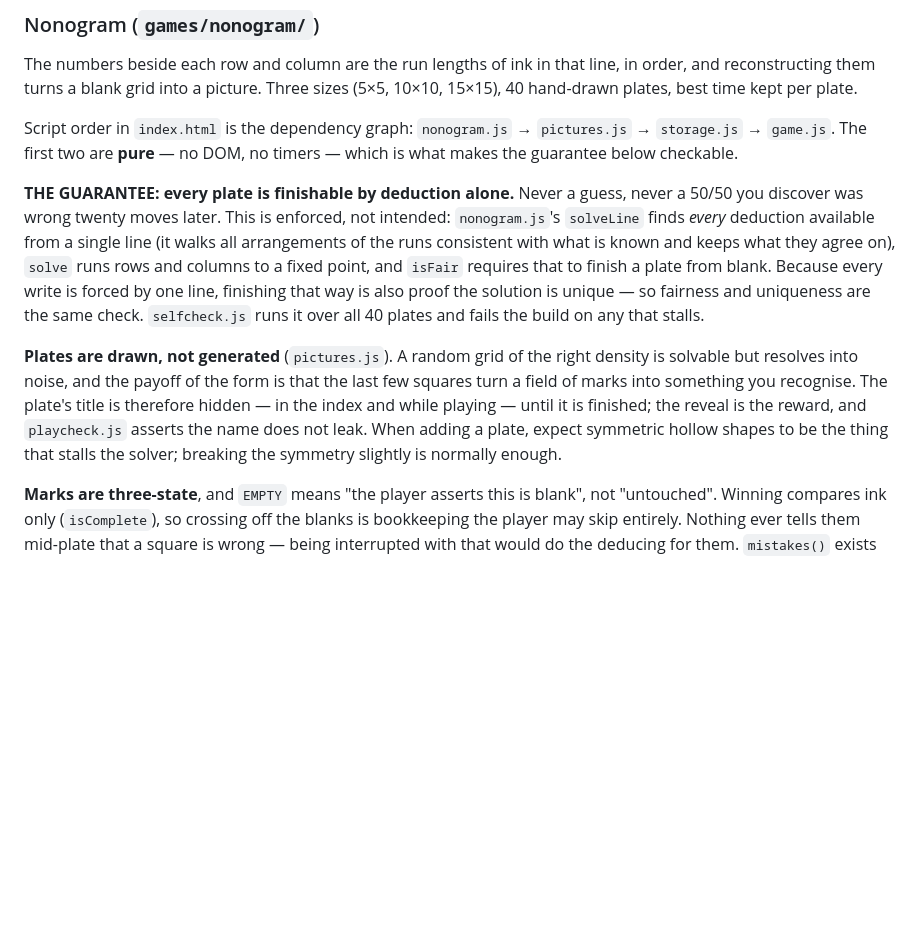
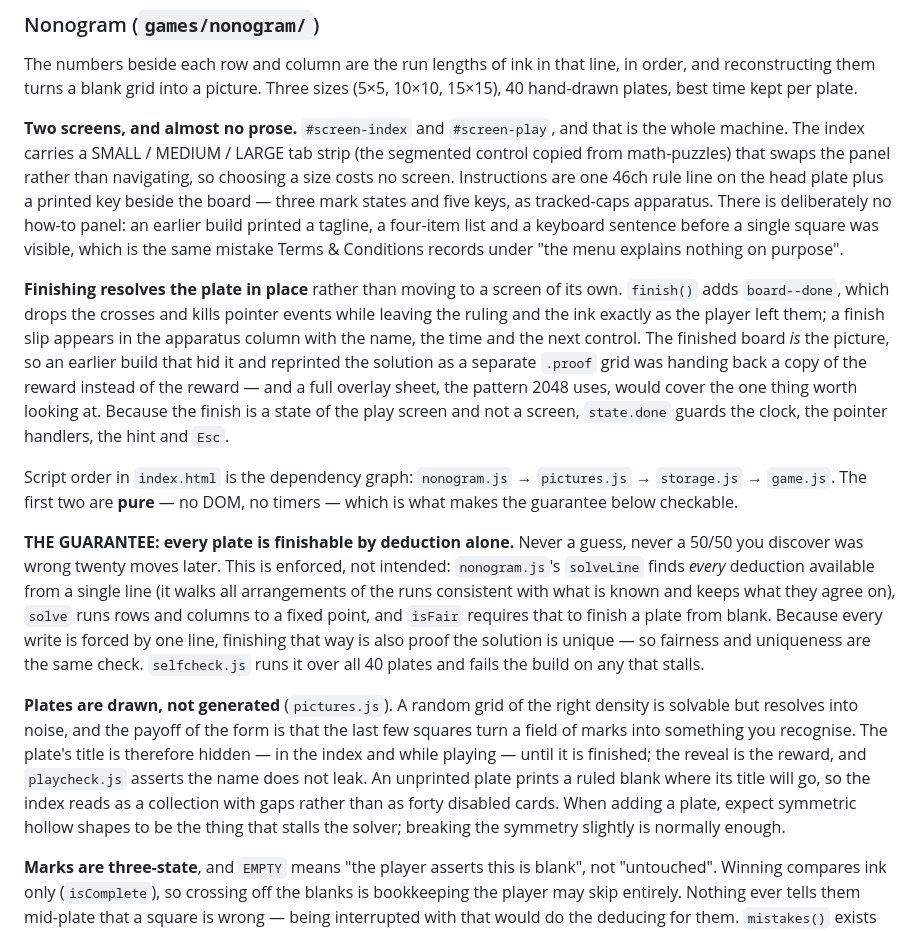
Before and after one commit to stg17/game-hub, a Markdown page: CLAUDE.md, the part around one of its changes. GitHub-like rendering; blank space fills up the shorter version.

```diff
--- a/CLAUDE.md
+++ b/CLAUDE.md
@@ -312,6 +312,28 @@ in that line, in order, and reconstructing them turns a blank grid into a
 picture. Three sizes (5×5, 10×10, 15×15), 40 hand-drawn plates, best time kept
 per plate.
 
+**Two screens, and almost no prose.** `#screen-index` and `#screen-play`, and
+that is the whole machine. The index carries a SMALL / MEDIUM / LARGE tab strip
+(the segmented control copied from math-puzzles) that swaps the panel rather
+than navigating, so choosing a size costs no screen. Instructions are one 46ch
+rule line on the head plate plus a printed key beside the board — three mark
+states and five keys, as tracked-caps apparatus. There is deliberately no
+how-to panel: an earlier build printed a tagline, a four-item list and a
+keyboard sentence before a single square was visible, which is the same
+mistake Terms & Conditions records under "the menu explains nothing on
+purpose".
+
+**Finishing resolves the plate in place** rather than moving to a screen of its
+own. `finish()` adds `board--done`, which drops the crosses and kills pointer
+events while leaving the ruling and the ink exactly as the player left them;
+a finish slip appears in the apparatus column with the name, the time and the
+next control. The finished board *is* the picture, so an earlier build that hid
+it and reprinted the solution as a separate `.proof` grid was handing back a
+copy of the reward instead of the reward — and a full overlay sheet, the
+pattern 2048 uses, would cover the one thing worth looking at. Because the
+finish is a state of the play screen and not a screen, `state.done` guards the
+clock, the pointer handlers, the hint and `Esc`.
+
 Script order in `index.html` is the dependency graph: `nonogram.js` →
 `pictures.js` → `storage.js` → `game.js`. The first two are **pure** — no DOM,
 no timers — which is what makes the guarantee below checkable.
@@ -331,7 +353,9 @@ density is solvable but resolves into noise, and the payoff of the form is that
 the last few squares turn a field of marks into something you recognise. The
 plate's title is therefore hidden — in the index and while playing — until it is
 finished; the reveal is the reward, and `playcheck.js` asserts the name does not
-leak. When adding a plate, expect symmetric hollow shapes to be the thing that
+leak. An unprinted plate prints a ruled blank where its title will go, so the
+index reads as a collection with gaps rather than as forty disabled cards.
+When adding a plate, expect symmetric hollow shapes to be the thing that
 stalls the solver; breaking the symmetry slightly is normally enough.
 
 **Marks are three-state**, and `EMPTY` means "the player asserts this is blank",
```
Also changed, not shown: other parts of CLAUDE.md (+30 -7 lines).
